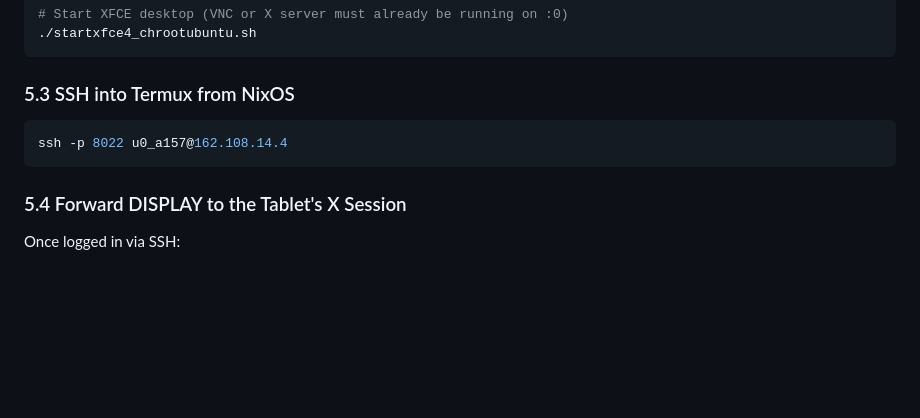
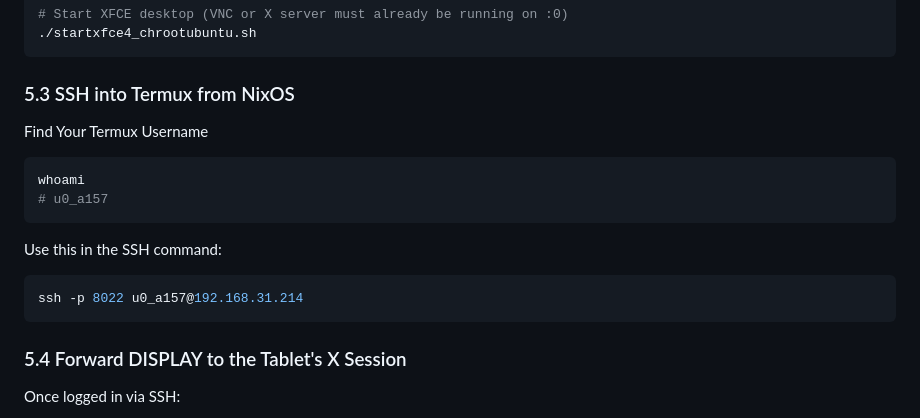
Before and after one commit to ochiuom/Samsung-galaxy-tab-s6-lineageos-guide, a Markdown page: 3. Ubuntu Scientific Setup.md, the part around the change. GitHub-like rendering; blank space fills up the shorter version.

Commit message:
Update SSH instructions for Termux access
Added instructions for finding Termux username and updating SSH command.

````diff
--- a/3. Ubuntu Scientific Setup.md
+++ b/3. Ubuntu Scientific Setup.md
@@ -106,8 +106,17 @@ sshd
 
 ### 5.3 SSH into Termux from NixOS
 
+Find Your Termux Username
+
 ```bash
-ssh -p 8022 u0_a157@162.108.14.4
+whoami
+# u0_a157
+```
+
+Use this in the SSH command:
+
+```bash
+ssh -p 8022 u0_a157@192.168.31.214
 ```
 
 ### 5.4 Forward DISPLAY to the Tablet's X Session
````
